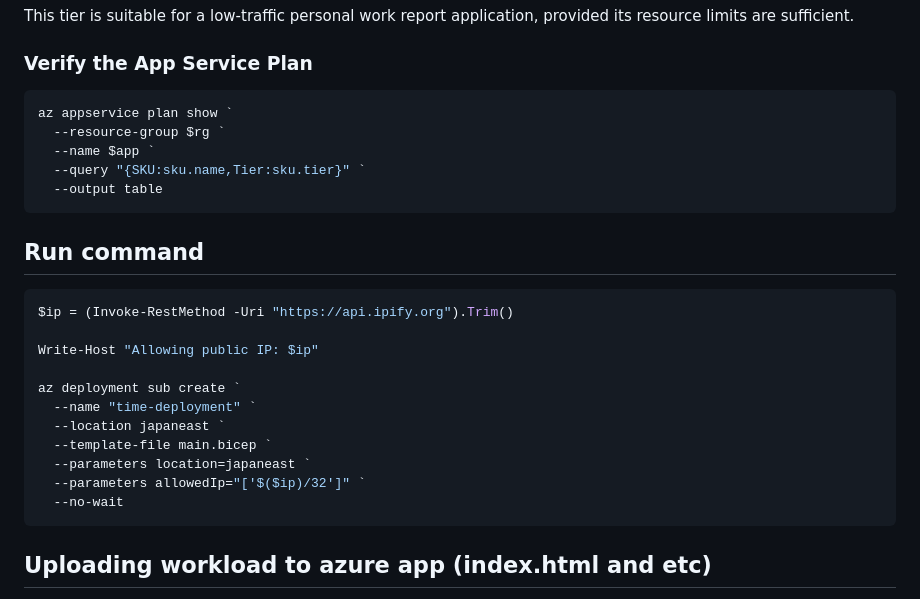
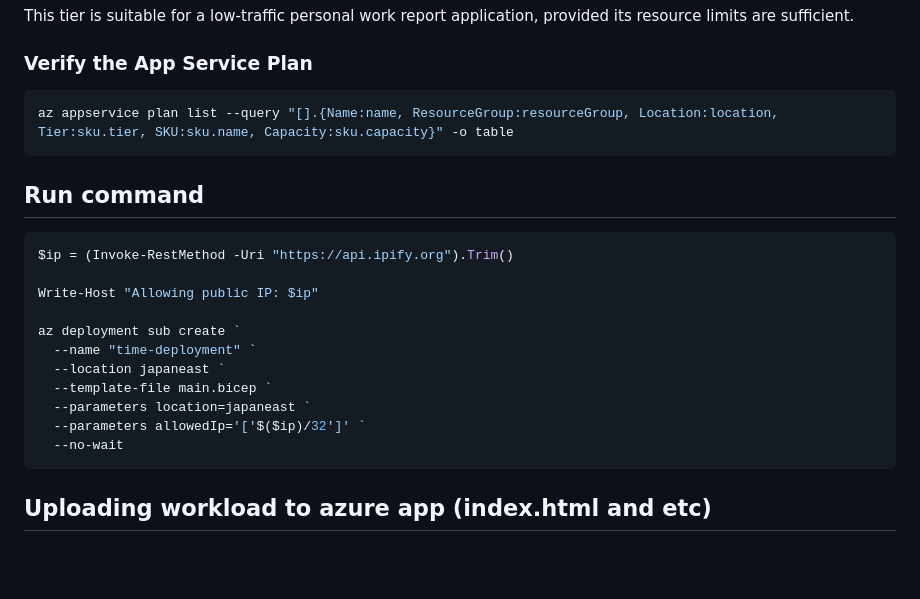
Before and after one commit to komorebidev/time, a Markdown page: bicep/README.md, the part around the change. Rendered like a GitHub page; blank space fills up the shorter version.

Commit message:
fix errors

````diff
--- a/bicep/README.md
+++ b/bicep/README.md
@@ -17,12 +17,8 @@ This tier is suitable for a low-traffic personal work report application, provid
 ### Verify the App Service Plan
 
 ```powershell
-az appservice plan show `
-  --resource-group $rg `
-  --name $app `
-  --query "{SKU:sku.name,Tier:sku.tier}" `
-  --output table
-  ```
+az appservice plan list --query "[].{Name:name, ResourceGroup:resourceGroup, Location:location, Tier:sku.tier, SKU:sku.name, Capacity:sku.capacity}" -o table
+```
 
 ## Run command
 
@@ -36,7 +32,7 @@ az deployment sub create `
   --location japaneast `
   --template-file main.bicep `
   --parameters location=japaneast `
-  --parameters allowedIp="['$($ip)/32']" `
+  --parameters allowedIp='['$($ip)/32']' `
   --no-wait
 ```
 
````
